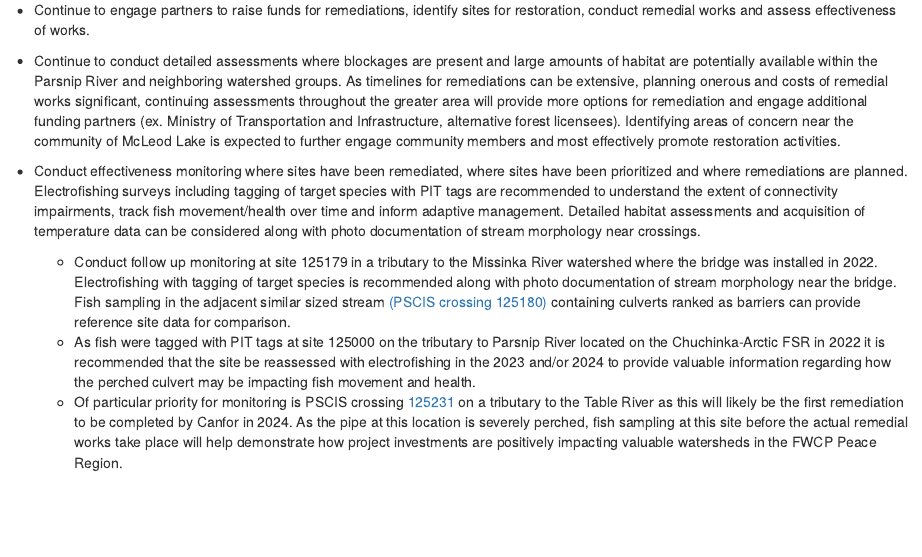
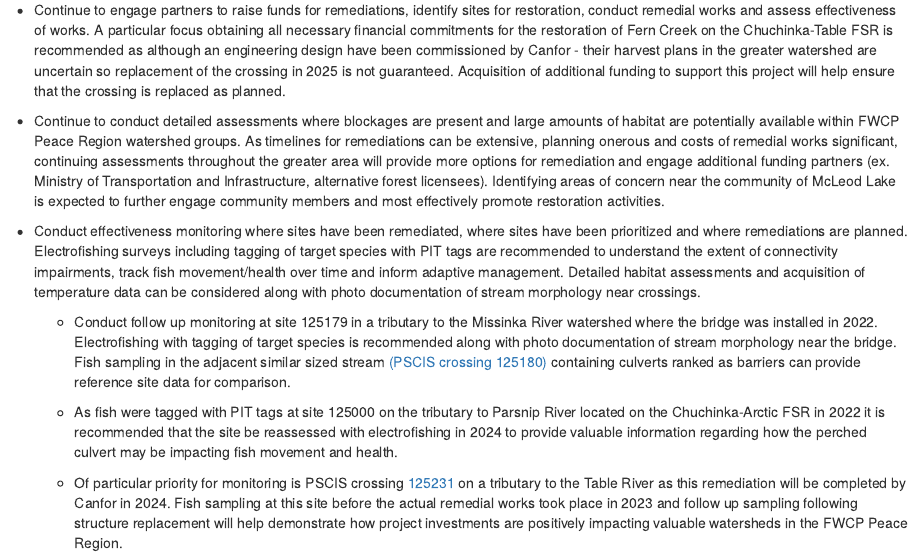
Before and after one commit to lucy-schick/fish_passage_peace_2023_reporting, an R Markdown document (0500-conclusion.Rmd): the page in a window 1100 px wide, from 140 px down. Rendered offline with R 4.5, knitr and Pandoc, with nearby package versions; drawn as R Markdown's standard HTML page in place of the format the file asks for.

Commit message:
just spacing for now

```diff
--- a/0500-conclusion.Rmd
+++ b/0500-conclusion.Rmd
@@ -2,10 +2,18 @@
 
 In addition to structure replacements and removals to restore connectivity - communications, research and monitoring are essential parts of any restoration initiative as they ensure that we identify the best and most efficient opportunities for fish passage restoration while incorporating adaptive management informed by traditional knowledge and real-time planning/monitoring data. Recommendations going forward include:
 
-- Continue to engage partners to raise funds for remediations, identify sites for restoration, conduct remedial works and assess effectiveness of works.
-- Continue to conduct detailed assessments where blockages are present and large amounts of habitat are potentially available within the Parsnip River and neighboring watershed groups.  As timelines for remediations can be extensive, planning onerous and costs of remedial works significant, continuing assessments throughout the greater area will provide more options for remediation and engage additional funding partners (ex. Ministry of Transportation and Infrastructure, alternative forest licensees). Identifying areas of concern near the community of McLeod Lake is expected to further engage community members and most effectively promote restoration activities.
+- Continue to engage partners to raise funds for remediations, identify sites for restoration, conduct remedial works and assess effectiveness of works. A particular focus obtaining all necessary financial commitments for the restoration of Fern Creek on the Chuchinka-Table FSR is recommended as although an engineering design have been commissioned by Canfor - their harvest plans in the greater watershed are
+uncertain so replacement of the crossing in 2025 is not guaranteed.  Acquisition of additional funding to support this
+project will help ensure that the crossing is replaced as planned.
+
+- Continue to conduct detailed assessments where blockages are present and large amounts of habitat are potentially available within FWCP Peace Region watershed groups.  As timelines for remediations can be extensive, planning onerous and costs of remedial works significant, continuing assessments throughout the greater area will provide more options for remediation and engage additional funding partners (ex. Ministry of Transportation and Infrastructure, alternative forest licensees). Identifying areas of concern near the community of McLeod Lake is expected to further engage community members and most effectively promote restoration activities.
+
 - Conduct effectiveness monitoring where sites have been remediated, where sites have been prioritized and where remediations are planned. Electrofishing surveys including tagging of target species with PIT tags are recommended to understand the extent of connectivity impairments, track fish movement/health over time and inform adaptive management. Detailed habitat assessments and acquisition of temperature data can be considered along with photo documentation of stream morphology near crossings.
 
   - Conduct follow up monitoring at site 125179 in a tributary to the Missinka River watershed where the bridge was installed in 2022. Electrofishing with tagging of target species is recommended along with photo documentation of stream morphology near the bridge. Fish sampling in the adjacent similar sized stream [(PSCIS crossing 125180)](https://www.newgraphenvironment.com/Parsnip_Fish_Passage/03_Parsnip_report_125180.html) containing culverts ranked as barriers can provide reference site data for comparison.
-  - As fish were tagged with PIT tags at site 125000 on the tributary to Parsnip River located on the Chuchinka-Arctic FSR in 2022 it is recommended that the site be reassessed with electrofishing in the 2023 and/or 2024 to provide valuable information regarding how the perched culvert may be impacting fish movement and health.
-  - Of particular priority for monitoring is PSCIS crossing [125231](https://www.newgraphenvironment.com/Parsnip_Fish_Passage/03_Parsnip_report_125231.html) on a tributary to the Table River as this will likely be the first remediation to be completed by Canfor in 2024. As the pipe at this location is severely perched, fish sampling at this site before the actual remedial works take place will help demonstrate how project investments are positively impacting valuable watersheds in the FWCP Peace Region.
+
+  - As fish were tagged with PIT tags at site 125000 on the tributary to Parsnip River located on the Chuchinka-Arctic FSR in 2022 it is recommended that the site be reassessed with electrofishing in 2024 to provide valuable information regarding how the perched culvert may be impacting fish movement and health.
+  - Of particular priority for monitoring is PSCIS crossing [125231](https://www.newgraphenvironment.com/Parsnip_Fish_Passage/03_Parsnip_report_125231.html) on a tributary to the
+  Table River as this remediation will be completed by Canfor in 2024. Fish sampling at this site before the actual
+  remedial works took place in 2023 and follow up sampling following structure replacement will help demonstrate how
+  project investments are positively impacting valuable watersheds in the FWCP Peace Region.
```
